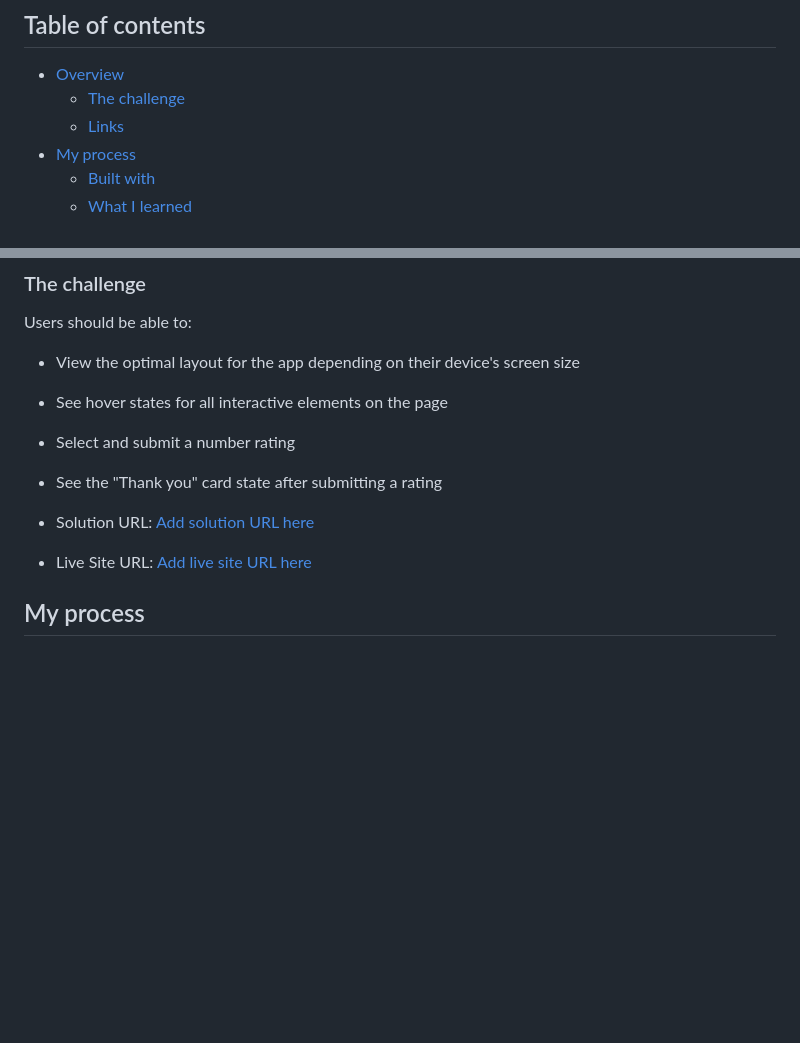
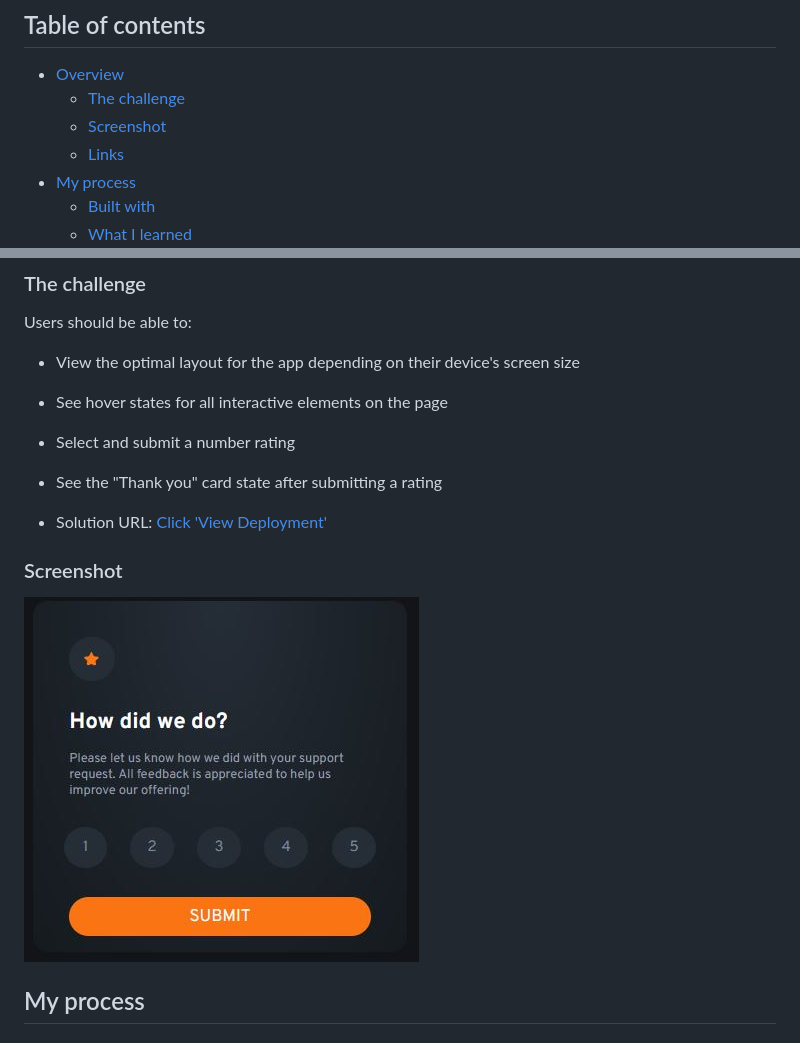
Before and after one commit to fturak/interactive-rating-component-challenge, a Markdown page: README.md, 2 parts joined by grey strips. Drawn GitHub-style; pictures changed too: solution.JPG (added); blank space fills up the shorter version.

```diff
--- a/README.md
+++ b/README.md
@@ -6,6 +6,7 @@ This is my(https://www.linkedin.com/in/firasturak/) solution to the [Interactive
 
 - [Overview](#overview)
   - [The challenge](#the-challenge)
+  - [Screenshot](#screenshot)
   - [Links](#links)
 - [My process](#my-process)
   - [Built with](#built-with)
@@ -24,8 +25,10 @@ Users should be able to:
 - Select and submit a number rating
 - See the "Thank you" card state after submitting a rating
 
-- Solution URL: [Add solution URL here](https://your-solution-url.com)
-- Live Site URL: [Add live site URL here](https://your-live-site-url.com)
+- Solution URL: [Click 'View Deployment'](https://github.com/fturak/interactive-rating-component-challenge/deployments/activity_log?environment=github-pages)
+
+### Screenshot
+![Solution](./solution.JPG)
 
 ## My process
 
```
